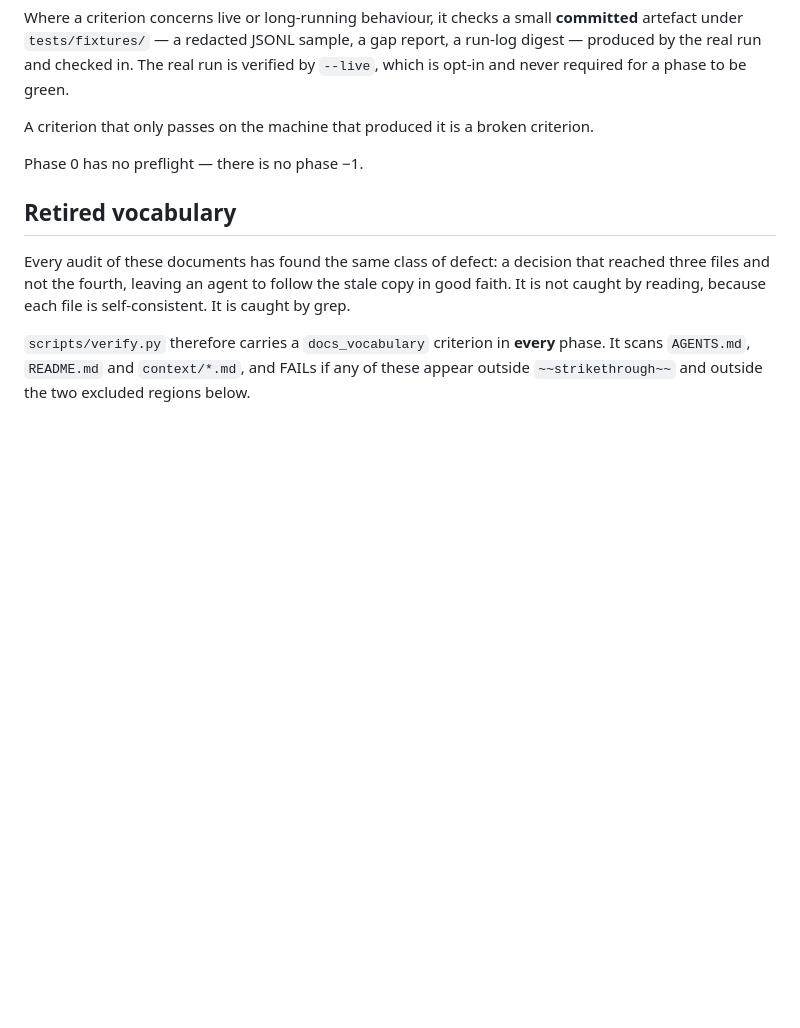
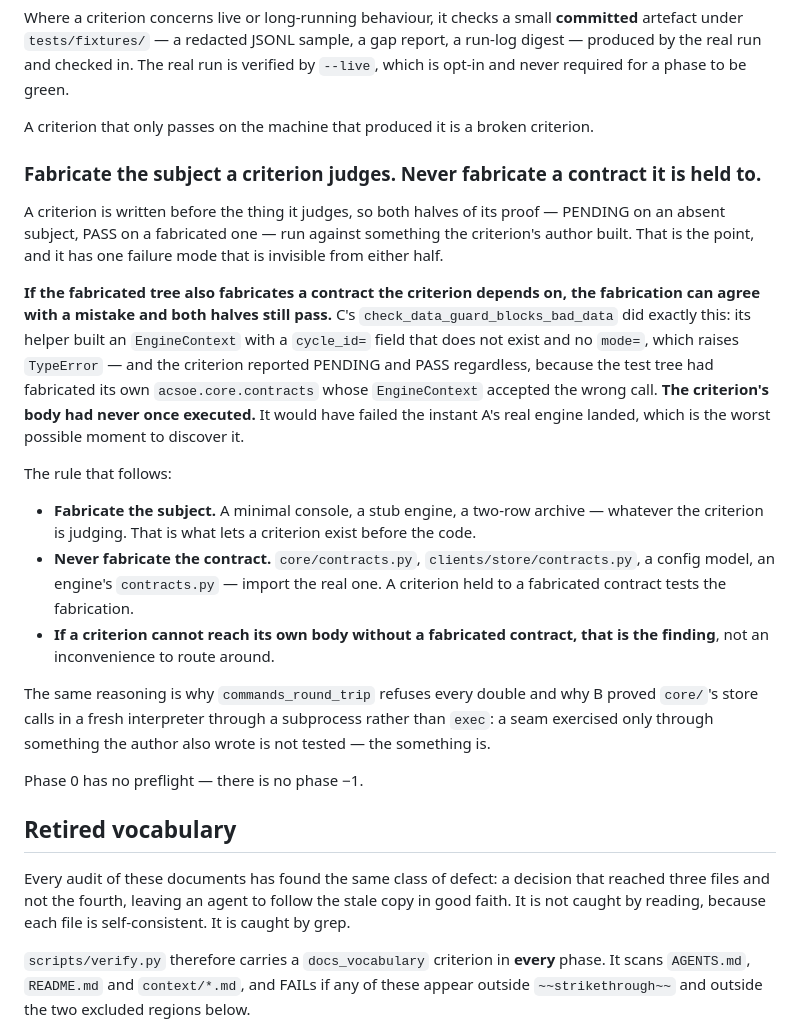
Before and after one commit to alqahtanis0001/ACSOE, a Markdown page: context/ai-workflow-rules.md, the part around the change. Rendered like a GitHub page; blank space fills up the shorter version.

Commit message:
docs: fabricate the subject, never the contract
C's rule, promoted from a progress file to ai-workflow-rules.md next to the
other verify.py rules, because it generalises past the criterion that produced
it.

check_data_guard_blocks_bad_data built an EngineContext with a cycle_id= field
that does not exist and no mode=, which raises TypeError -- and both halves of
its two-sided proof passed anyway, because the fabricated test tree had also
fabricated acsoe.core.contracts and the fabrication agreed with the mistake.
The criterion's body had never once executed. It would have surfaced the
instant A's real engine landed, which is the worst moment to find it.

Same reasoning as commands_round_trip refusing every double, and as B proving
core/'s store calls in a fresh interpreter through a subprocess rather than
exec: a seam exercised only through something the author also wrote is not
tested -- the something is.

Co-Authored-By: Claude Opus 5 <noreply@anthropic.com>

```diff
--- a/context/ai-workflow-rules.md
+++ b/context/ai-workflow-rules.md
@@ -27,6 +27,20 @@ Every criterion must run offline with no network and no API key, and **must pass
 Where a criterion concerns live or long-running behaviour, it checks a small **committed** artefact under `tests/fixtures/` — a redacted JSONL sample, a gap report, a run-log digest — produced by the real run and checked in. The real run is verified by `--live`, which is opt-in and never required for a phase to be green.
 
 A criterion that only passes on the machine that produced it is a broken criterion.
+
+### Fabricate the subject a criterion judges. Never fabricate a contract it is held to.
+
+A criterion is written before the thing it judges, so both halves of its proof — PENDING on an absent subject, PASS on a fabricated one — run against something the criterion's author built. That is the point, and it has one failure mode that is invisible from either half.
+
+**If the fabricated tree also fabricates a contract the criterion depends on, the fabrication can agree with a mistake and both halves still pass.** C's `check_data_guard_blocks_bad_data` did exactly this: its helper built an `EngineContext` with a `cycle_id=` field that does not exist and no `mode=`, which raises `TypeError` — and the criterion reported PENDING and PASS regardless, because the test tree had fabricated its own `acsoe.core.contracts` whose `EngineContext` accepted the wrong call. **The criterion's body had never once executed.** It would have failed the instant A's real engine landed, which is the worst possible moment to discover it.
+
+The rule that follows:
+
+- **Fabricate the subject.** A minimal console, a stub engine, a two-row archive — whatever the criterion is judging. That is what lets a criterion exist before the code.
+- **Never fabricate the contract.** `core/contracts.py`, `clients/store/contracts.py`, a config model, an engine's `contracts.py` — import the real one. A criterion held to a fabricated contract tests the fabrication.
+- **If a criterion cannot reach its own body without a fabricated contract, that is the finding**, not an inconvenience to route around.
+
+The same reasoning is why `commands_round_trip` refuses every double and why B proved `core/`'s store calls in a fresh interpreter through a subprocess rather than `exec`: a seam exercised only through something the author also wrote is not tested — the something is.
 
 Phase 0 has no preflight — there is no phase −1.
 
```
